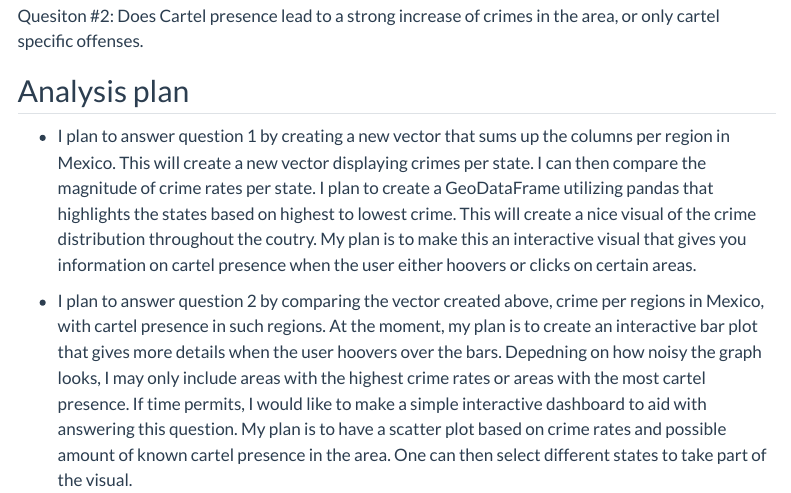
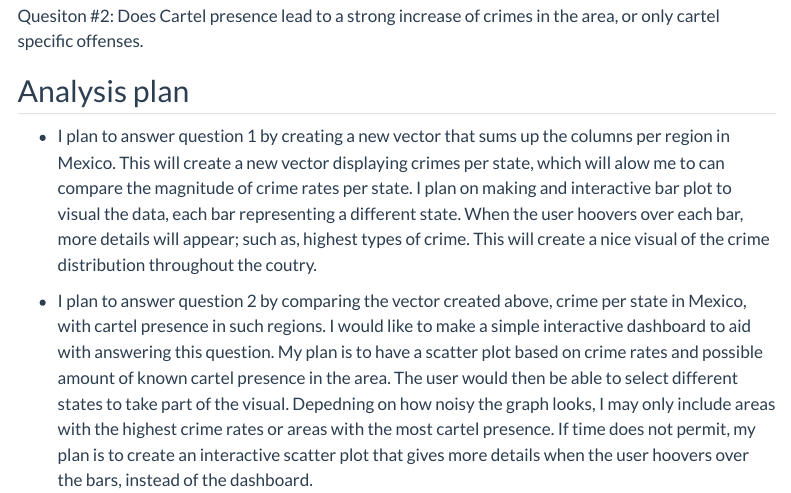
Before and after one commit to INFO-523-SU25/final-project-howe, a Quarto document (proposal.qmd): the page in a window 1100 px wide, from 1630 px down. Rendered offline with R 4.5, knitr and Pandoc in place of Quarto, with nearby package versions; some code elsewhere in the file could not run offline; menus at the side of the page are left out.

Commit message:
peer revisions complete

```diff
--- a/proposal.qmd
+++ b/proposal.qmd
@@ -87,12 +87,14 @@ Quesiton #2: Does Cartel presence lead to a strong increase of crimes in the are
 
 ## Analysis plan
 
-- I plan to answer question 1 by creating a new vector that sums up the columns per region in Mexico. This will create a new vector displaying crimes per state.
-I can then compare the magnitude of crime rates per state. I plan to create a  GeoDataFrame utilizing pandas that highlights the states based on highest to
-lowest crime. This will create a nice visual of the crime distribution throughout the coutry.  My plan is to make this an interactive visual that gives you
-information on cartel presence when the user either hoovers or clicks on certain areas.
+- I plan to answer question 1 by creating a new vector that sums up the columns per region in Mexico. This will create a new vector displaying crimes per state,
+which will alow me to can compare the magnitude of crime rates per state. I plan on making and interactive bar plot to visual the data, each bar representing
+a different state. When the user hoovers over each bar, more details will appear; such as, highest types of crime. This will create a nice visual of the crime
+distribution throughout the coutry.
 
-- I plan to answer question 2 by comparing the vector created above, crime per regions in Mexico, with cartel presence in such regions. At the moment, my plan is
-to create an interactive bar plot that gives more details when the user hoovers over the bars. Depedning on how noisy the graph looks, I may only include areas with
-the highest crime rates or areas with the most cartel presence. If time permits, I would like to make a simple interactive dashboard to aid with answering this question.
-My plan is to have a scatter plot based on crime rates and possible amount of known cartel presence in the area. One can then select different states to take part of the visual.
+
+- I plan to answer question 2 by comparing the vector created above, crime per state in Mexico, with cartel presence in such regions. I would like to make a simple
+interactive dashboard to aid with answering this question. My plan is to have a scatter plot based on crime rates and possible amount of known cartel presence in the area.
+The user would then be able to select different states to take part of the visual. Depedning on how noisy the graph looks, I may only include areas with the highest crime
+rates or areas with the most cartel presence. If time does not permit, my plan is to create an interactive scatter plot that gives more details when the user hoovers over
+the bars, instead of the dashboard.
```
